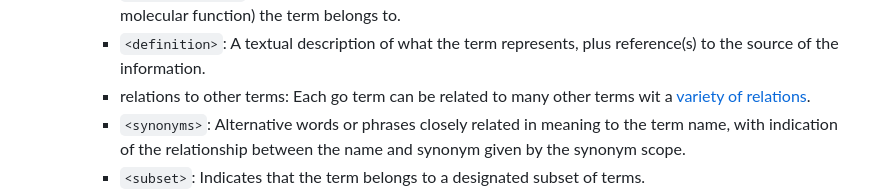
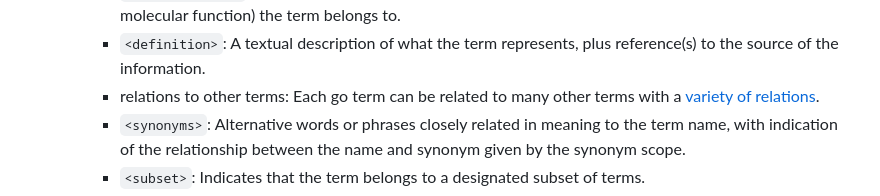
Before and after one commit to omics-datascience/BioAPI, a Markdown page: README.md, the part around the change. GitHub-like rendering.

```diff
--- a/README.md
+++ b/README.md
@@ -471,7 +471,7 @@ as significant. Must be a float. Not recommended to set it higher than 0.05.
         - `<name>`: human-readable term name.
         - `<ontology_type>`: Denotes which of the three sub-ontologies (cellular component, biological process or molecular function) the term belongs to.
         - `<definition>`: A textual description of what the term represents, plus reference(s) to the source of the information.
-        - relations to other terms: Each go term can be related to many other terms wit a [variety of relations](http://geneontology.org/docs/ontology-relations/).
+        - relations to other terms: Each go term can be related to many other terms with a [variety of relations](http://geneontology.org/docs/ontology-relations/).
         - `<synonyms>`: Alternative words or phrases closely related in meaning to the term name, with indication of the relationship between the name and synonym given by the synonym scope.
         - `<subset>`: Indicates that the term belongs to a designated subset of terms.
         - `<relations_to_genes>`: list of elements of type Json. Each element corresponds to a to a gene and how it's related to the term.
```
